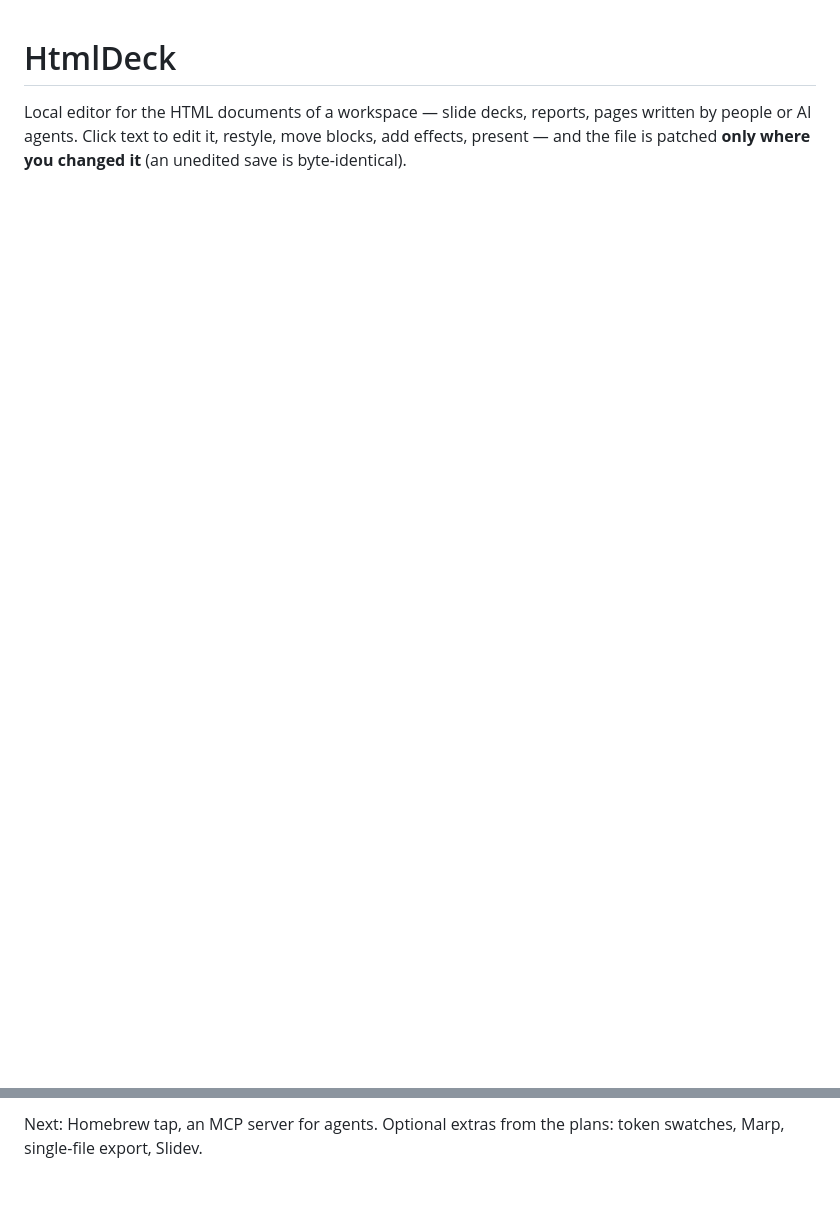
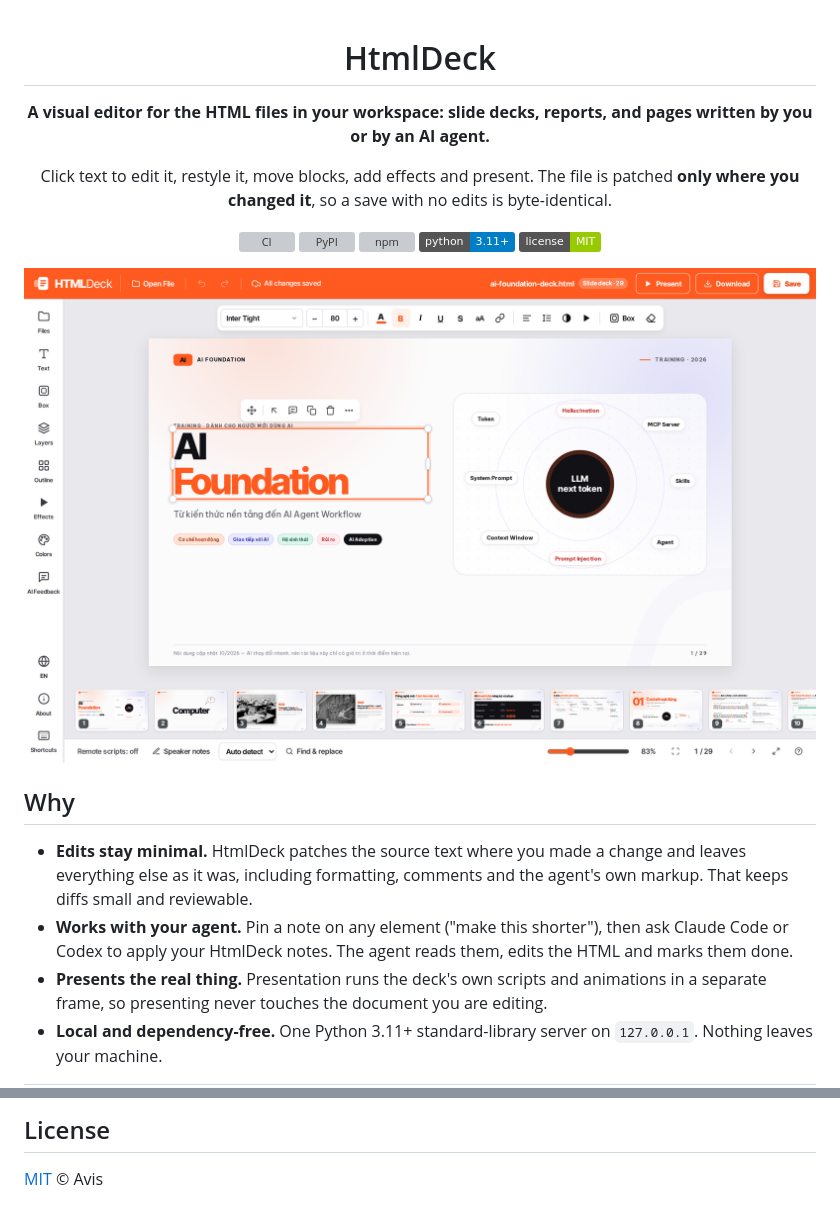
Before and after one commit to Avis309/html-deck, a Markdown page: README.md, 2 parts joined by grey strips. Drawn GitHub-style; pictures changed too: .github/assets/edit.png (added); badges without logos; blank space fills up the shorter version; grey boxes are pictures that could not be loaded.

```diff
--- a/README.md
+++ b/README.md
@@ -1,5 +3,30 @@
 # HtmlDeck
 
-Local editor for the HTML documents of a workspace — slide decks, reports, pages written by
-people or AI agents. Click text to edit it, restyle, move blocks, add effects, present — and
-the file is patched **only where you changed it** (an unedited save is byte-identical).
+**A visual editor for the HTML files in your workspace: slide decks, reports, and pages written by
+you or by an AI agent.**
+
+Click text to edit it, restyle it, move blocks, add effects and present. The file is patched
+**only where you changed it**, so a save with no edits is byte-identical.
+
+[![CI](https://github.com/Avis309/html-deck/actions/workflows/ci.yml/badge.svg)](https://github.com/Avis309/html-deck/actions/workflows/ci.yml)
+[![PyPI](https://img.shields.io/pypi/v/htmldeck)](https://pypi.org/project/htmldeck/)
+[![npm](https://img.shields.io/npm/v/htmldeck)](https://www.npmjs.com/package/htmldeck)
+[![Python 3.11+](https://img.shields.io/badge/python-3.11%2B-blue)](https://www.python.org/downloads/)
+[![License: MIT](https://img.shields.io/badge/license-MIT-green)](LICENSE)
+
+<img src="https://raw.githubusercontent.com/Avis309/html-deck/main/.github/assets/edit.png" alt="Editing a slide title in HtmlDeck" width="900">
+
+</div>
+
+## Why
+
+- **Edits stay minimal.** HtmlDeck patches the source text where you made a change and leaves
+  everything else as it was, including formatting, comments and the agent's own markup. That keeps
+  diffs small and reviewable.
+- **Works with your agent.** Pin a note on any element ("make this shorter"), then ask Claude Code
+  or Codex to apply your HtmlDeck notes. The agent reads them, edits the HTML and marks them done.
+- **Presents the real thing.** Presentation runs the deck's own scripts and animations in a
+  separate frame, so presenting never touches the document you are editing.
+- **Local and dependency-free.** One Python 3.11+ standard-library server on `127.0.0.1`. Nothing
+  leaves your machine.
+
@@ -95,3 +129,4 @@ npm run check        # eslint (editor modules) + pytest (server) + browser spec
 
-Next: Homebrew tap, an MCP server for agents. Optional extras from the plans: token swatches,
-Marp, single-file export, Slidev.
+## License
+
+[MIT](LICENSE) © Avis
```
Also changed, not shown: other parts of README.md (+59 -50 lines), .github/assets/feedback.png (added), .github/assets/present.png (added), samples/img/computer_slide3.jpg (deleted), samples/img/human_computers.jpg (deleted), 2 other files.
